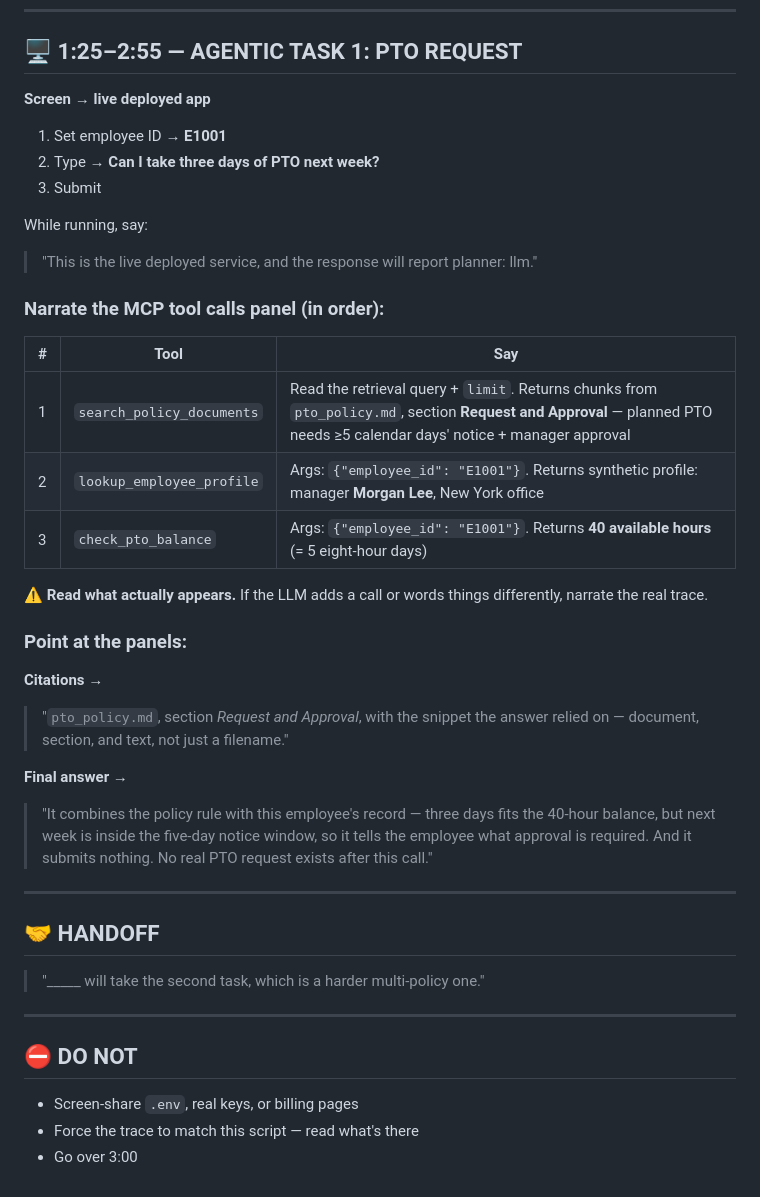
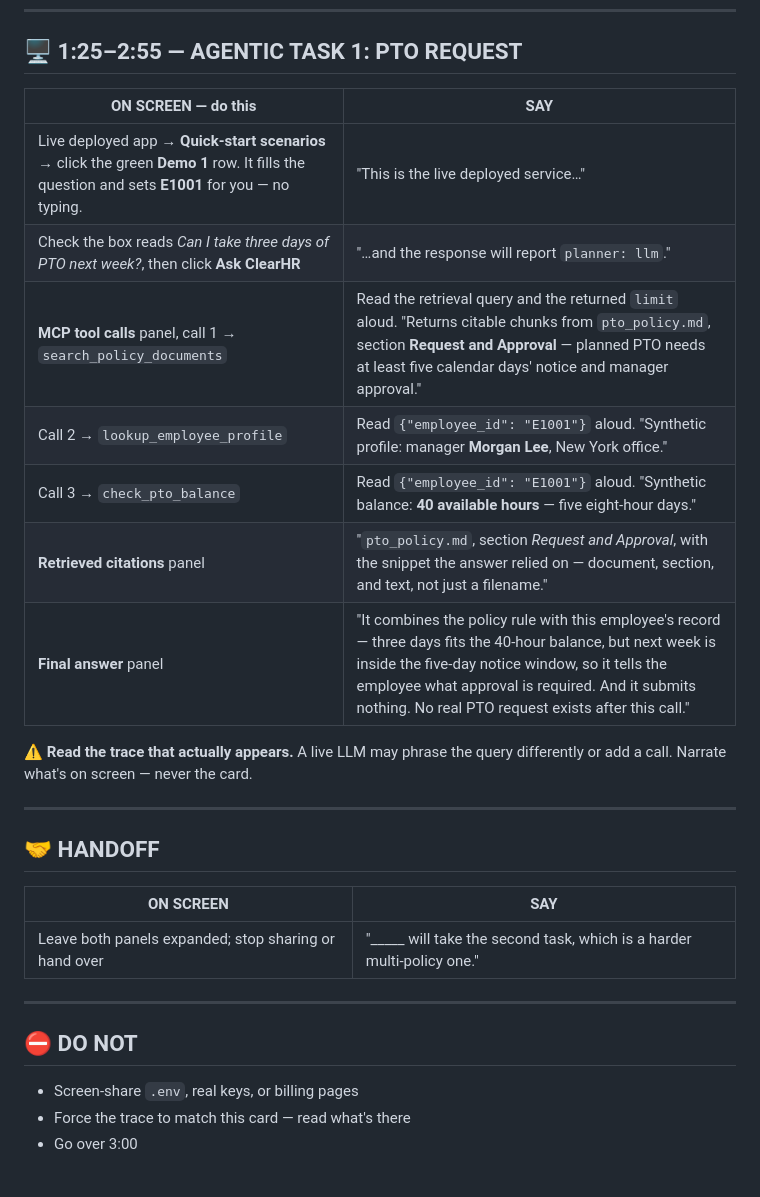
Before and after one commit to mehdihamid1/prj, a Markdown page: speaker1_cue_cards.md, the part around one of its changes. Rendered like a GitHub page.

```diff
--- a/speaker1_cue_cards.md
+++ b/speaker1_cue_cards.md
@@ -55,51 +41,31 @@ Point at each block as you say it.
 
 ## 🖥️ 1:25–2:55 — AGENTIC TASK 1: PTO REQUEST
 
-**Screen → live deployed app**
+| ON SCREEN — do this | SAY |
+| --- | --- |
+| Live deployed app → **Quick-start scenarios** → click the green **Demo 1** row. It fills the question and sets **E1001** for you — no typing. | <span style="color:#15803d">"This is the live deployed service…"</span> |
+| Check the box reads *Can I take three days of PTO next week?*, then click **Ask ClearHR** | <span style="color:#15803d">"…and the response will report `planner: llm`."</span> |
+| **MCP tool calls** panel, call 1 → `search_policy_documents` | <span style="color:#15803d">Read the retrieval query and the returned `limit` aloud. "Returns citable chunks from `pto_policy.md`, section **Request and Approval** — planned PTO needs at least five calendar days' notice and manager approval."</span> |
+| Call 2 → `lookup_employee_profile` | <span style="color:#15803d">Read `{"employee_id": "E1001"}` aloud. "Synthetic profile: manager **Morgan Lee**, New York office."</span> |
+| Call 3 → `check_pto_balance` | <span style="color:#15803d">Read `{"employee_id": "E1001"}` aloud. "Synthetic balance: **40 available hours** — five eight-hour days."</span> |
+| **Retrieved citations** panel | <span style="color:#15803d">"`pto_policy.md`, section *Request and Approval*, with the snippet the answer relied on — document, section, and text, not just a filename."</span> |
+| **Final answer** panel | <span style="color:#15803d">"It combines the policy rule with this employee's record — three days fits the 40-hour balance, but next week is inside the five-day notice window, so it tells the employee what approval is required. And it submits nothing. No real PTO request exists after this call."</span> |
 
-1. Set employee ID → **E1001**
-2. Type → **Can I take three days of PTO next week?**
-3. Submit
-
-While running, say:
-> "This is the live deployed service, and the response will
-> report planner: llm."
-
-### Narrate the MCP tool calls panel (in order):
-
-| # | Tool | Say |
-|---|------|-----|
-| 1 | `search_policy_documents` | Read the retrieval query + `limit`. Returns chunks from `pto_policy.md`, section **Request and Approval** — planned PTO needs ≥5 calendar days' notice + manager approval |
-| 2 | `lookup_employee_profile` | Args: `{"employee_id": "E1001"}`. Returns synthetic profile: manager **Morgan Lee**, New York office |
-| 3 | `check_pto_balance` | Args: `{"employee_id": "E1001"}`. Returns **40 available hours** (= 5 eight-hour days) |
-
-⚠️ **Read what actually appears.** If the LLM adds a call or words things differently, narrate the real trace.
-
-### Point at the panels:
-
-**Citations →**
-> "`pto_policy.md`, section *Request and Approval*, with the
-> snippet the answer relied on — document, section, and text,
-> not just a filename."
-
-**Final answer →**
-> "It combines the policy rule with this employee's record —
-> three days fits the 40-hour balance, but next week is inside
-> the five-day notice window, so it tells the employee what
-> approval is required. And it submits nothing. No real PTO
-> request exists after this call."
+⚠️ **Read the trace that actually appears.** A live LLM may phrase the query
+differently or add a call. Narrate what's on screen — never the card.
 
 ---
 
 ## 🤝 HANDOFF
 
-> "_____ will take the second task, which is a harder
-> multi-policy one."
+| ON SCREEN | SAY |
+| --- | --- |
+| Leave both panels expanded; stop sharing or hand over | <span style="color:#15803d">"\_\_\_\_\_ will take the second task, which is a harder multi-policy one."</span> |
 
 ---
 
 ## ⛔ DO NOT
 
 - Screen-share `.env`, real keys, or billing pages
-- Force the trace to match this script — read what's there
+- Force the trace to match this card — read what's there
 - Go over 3:00
```
Also changed, not shown: other parts of speaker1_cue_cards.md (+26 -40 lines), speaker2_cue_cards.md (+38 -57 lines), speaker3_cue_cards.md (+37 -98 lines).
